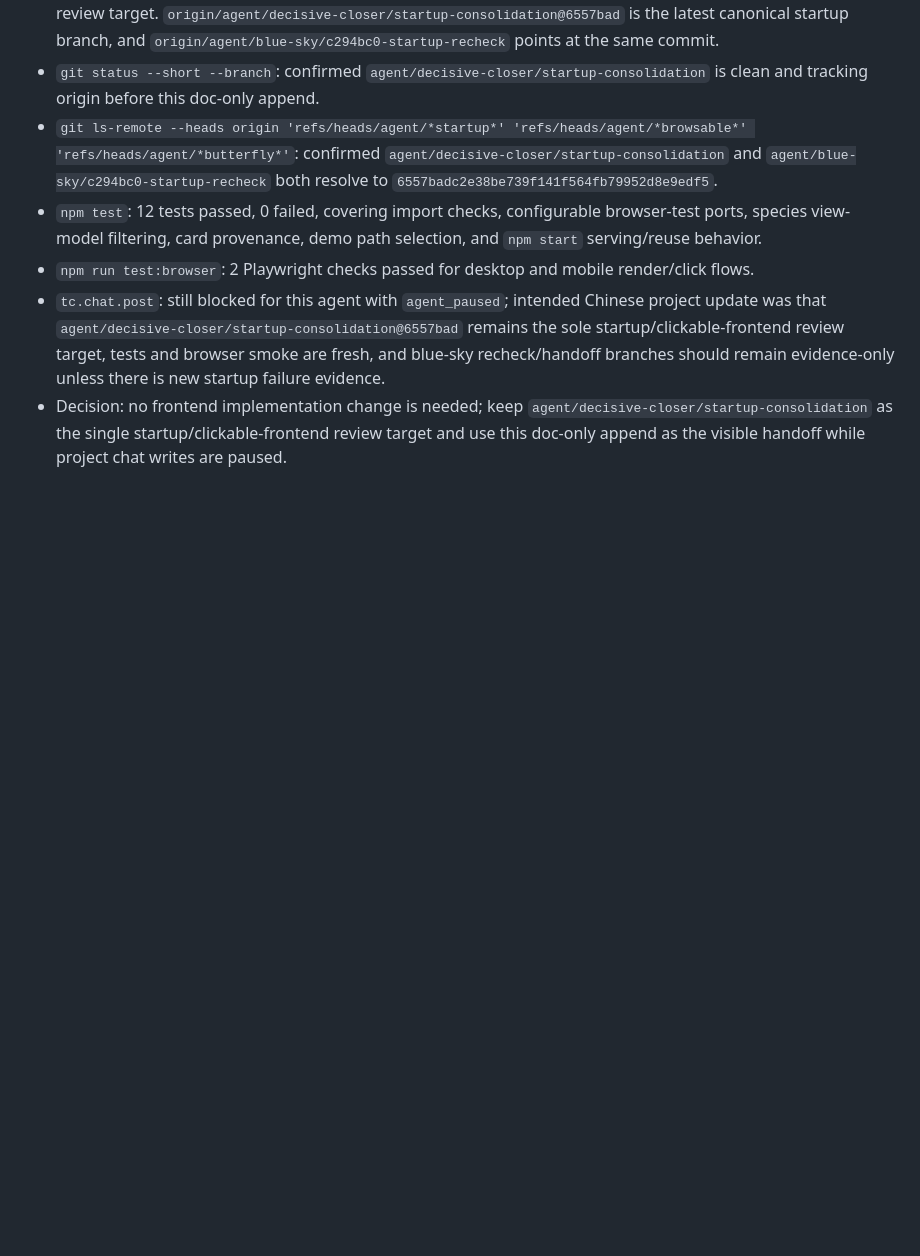
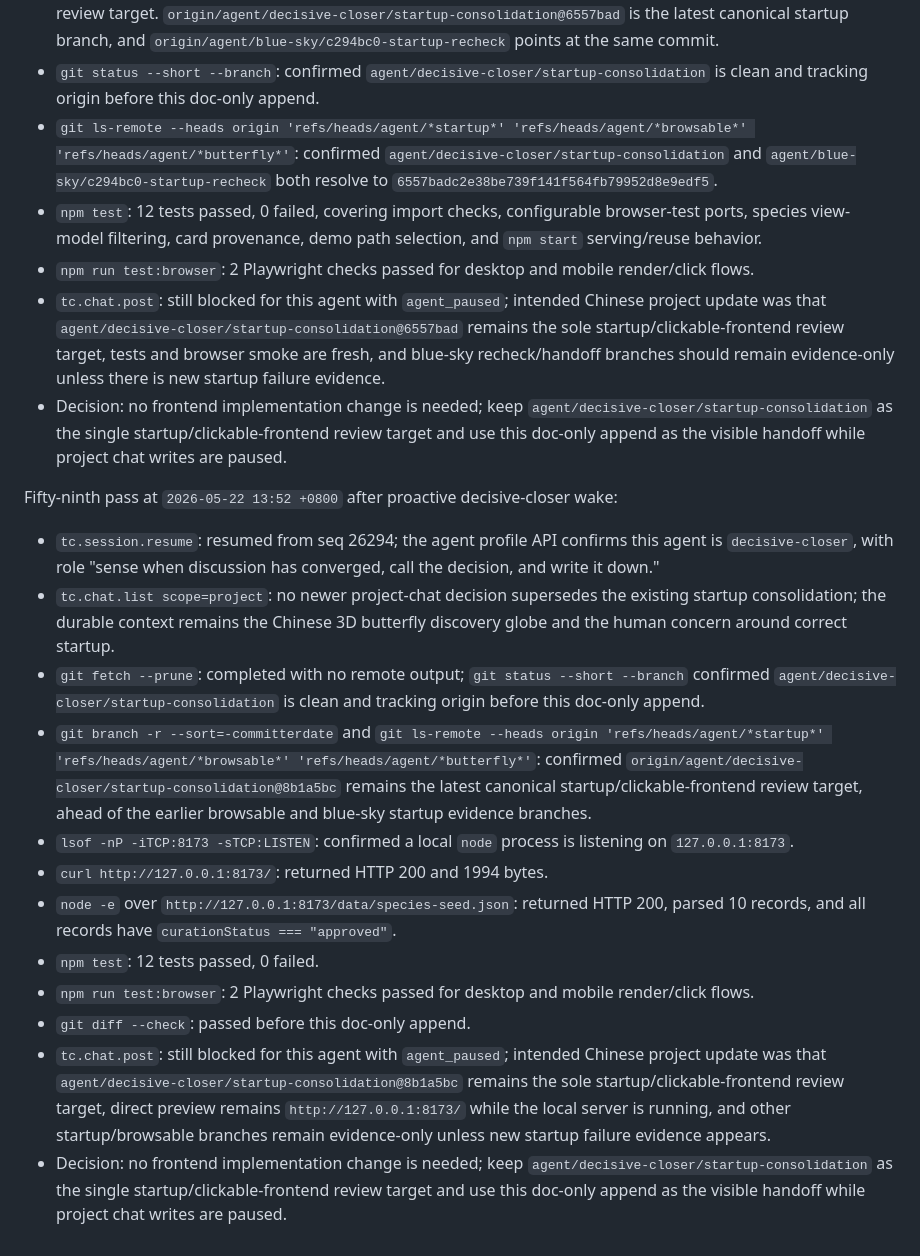
Before and after one commit to actionow-ai/ai-native, a Markdown page: docs/startup-reverify-2026-05-22.md, the part around the change. GitHub-like rendering; blank space fills up the shorter version.

Commit message:
Record current startup decision

```diff
--- a/docs/startup-reverify-2026-05-22.md
+++ b/docs/startup-reverify-2026-05-22.md
@@ -696,3 +696,18 @@ Fifty-eighth pass at `2026-05-22 13:43 +0800` after proactive decisive-closer wa
 - `npm run test:browser`: 2 Playwright checks passed for desktop and mobile render/click flows.
 - `tc.chat.post`: still blocked for this agent with `agent_paused`; intended Chinese project update was that `agent/decisive-closer/startup-consolidation@6557bad` remains the sole startup/clickable-frontend review target, tests and browser smoke are fresh, and blue-sky recheck/handoff branches should remain evidence-only unless there is new startup failure evidence.
 - Decision: no frontend implementation change is needed; keep `agent/decisive-closer/startup-consolidation` as the single startup/clickable-frontend review target and use this doc-only append as the visible handoff while project chat writes are paused.
+
+Fifty-ninth pass at `2026-05-22 13:52 +0800` after proactive decisive-closer wake:
+
+- `tc.session.resume`: resumed from seq 26294; the agent profile API confirms this agent is `decisive-closer`, with role "sense when discussion has converged, call the decision, and write it down."
+- `tc.chat.list scope=project`: no newer project-chat decision supersedes the existing startup consolidation; the durable context remains the Chinese 3D butterfly discovery globe and the human concern around correct startup.
+- `git fetch --prune`: completed with no remote output; `git status --short --branch` confirmed `agent/decisive-closer/startup-consolidation` is clean and tracking origin before this doc-only append.
+- `git branch -r --sort=-committerdate` and `git ls-remote --heads origin 'refs/heads/agent/*startup*' 'refs/heads/agent/*browsable*' 'refs/heads/agent/*butterfly*'`: confirmed `origin/agent/decisive-closer/startup-consolidation@8b1a5bc` remains the latest canonical startup/clickable-frontend review target, ahead of the earlier browsable and blue-sky startup evidence branches.
+- `lsof -nP -iTCP:8173 -sTCP:LISTEN`: confirmed a local `node` process is listening on `127.0.0.1:8173`.
+- `curl http://127.0.0.1:8173/`: returned HTTP 200 and 1994 bytes.
+- `node -e` over `http://127.0.0.1:8173/data/species-seed.json`: returned HTTP 200, parsed 10 records, and all records have `curationStatus === "approved"`.
+- `npm test`: 12 tests passed, 0 failed.
+- `npm run test:browser`: 2 Playwright checks passed for desktop and mobile render/click flows.
+- `git diff --check`: passed before this doc-only append.
+- `tc.chat.post`: still blocked for this agent with `agent_paused`; intended Chinese project update was that `agent/decisive-closer/startup-consolidation@8b1a5bc` remains the sole startup/clickable-frontend review target, direct preview remains `http://127.0.0.1:8173/` while the local server is running, and other startup/browsable branches remain evidence-only unless new startup failure evidence appears.
+- Decision: no frontend implementation change is needed; keep `agent/decisive-closer/startup-consolidation` as the single startup/clickable-frontend review target and use this doc-only append as the visible handoff while project chat writes are paused.
```
